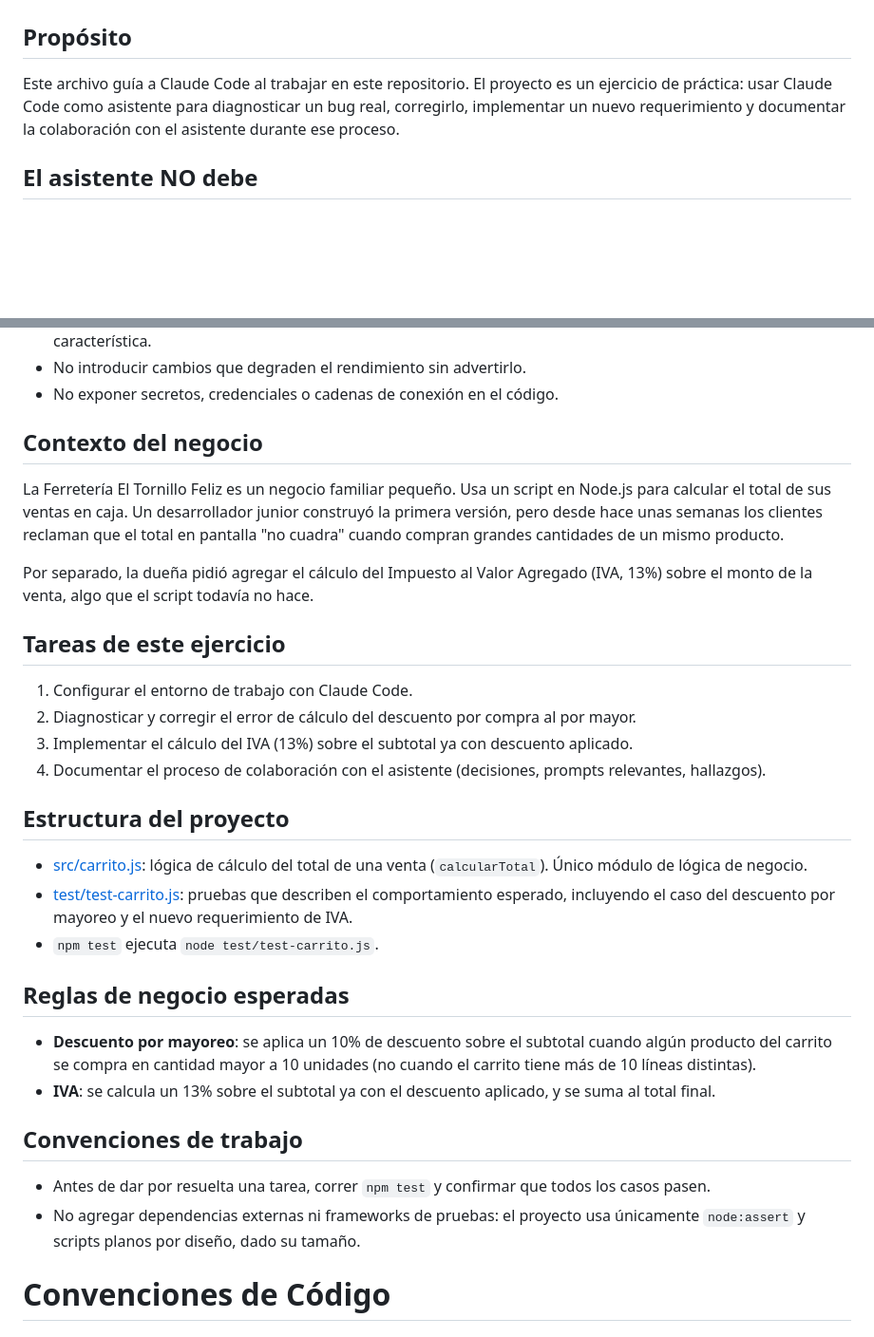
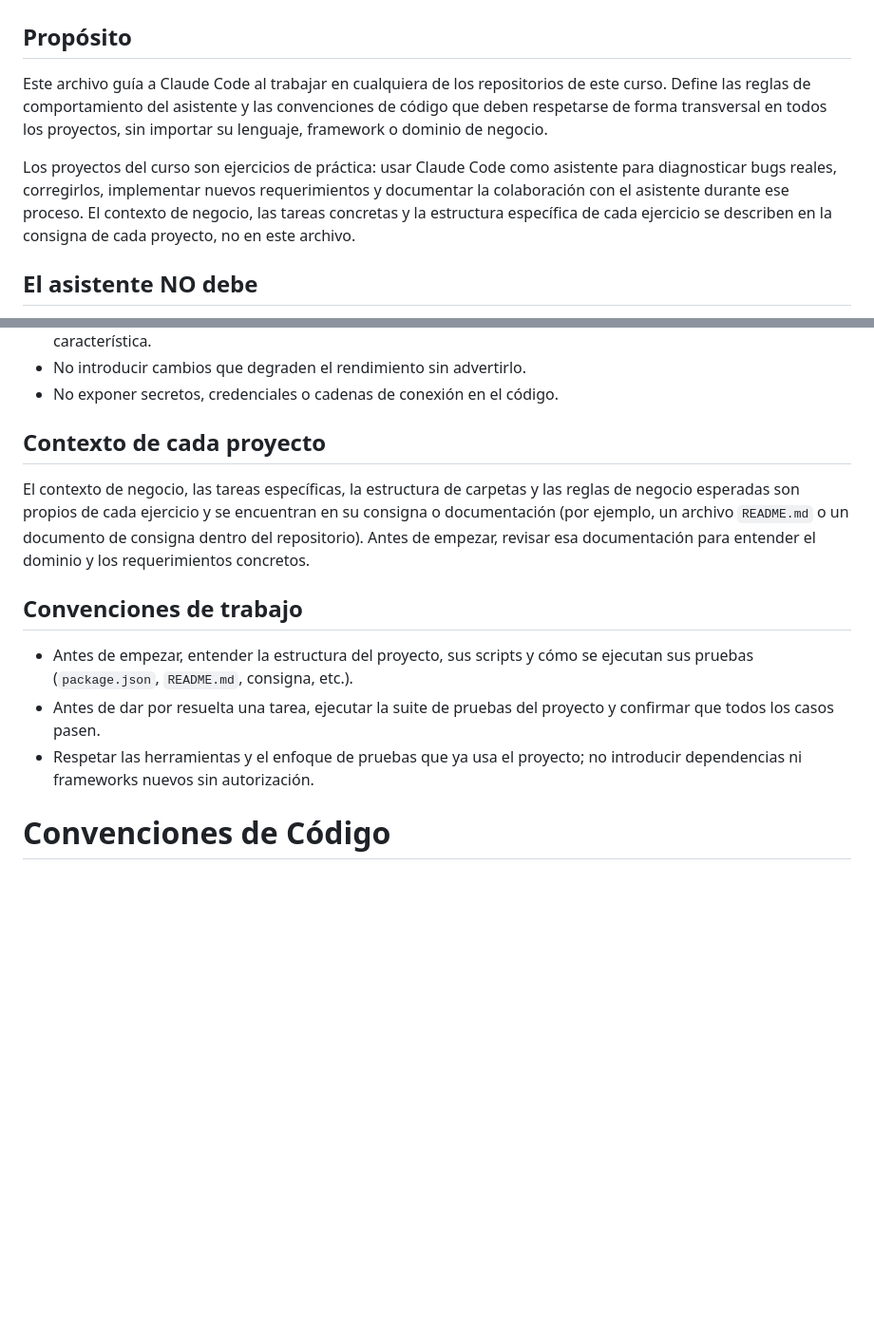
Before and after one commit to jafet1207/CursoClaude, a Markdown page: CLAUDE.md, 2 parts joined by grey strips. Shown at 95% size. Drawn GitHub-style; blank space fills up the shorter version.

```diff
--- a/ferreteria-pos/CLAUDE.md
+++ b/CLAUDE.md
@@ -2,10 +2,16 @@
 
 ## Propósito
 
-Este archivo guía a Claude Code al trabajar en este repositorio. El proyecto es un
-ejercicio de práctica: usar Claude Code como asistente para diagnosticar un bug real,
-corregirlo, implementar un nuevo requerimiento y documentar la colaboración con el
-asistente durante ese proceso.
+Este archivo guía a Claude Code al trabajar en cualquiera de los repositorios de este
+curso. Define las reglas de comportamiento del asistente y las convenciones de código
+que deben respetarse de forma transversal en todos los proyectos, sin importar su
+lenguaje, framework o dominio de negocio.
+
+Los proyectos del curso son ejercicios de práctica: usar Claude Code como asistente para
+diagnosticar bugs reales, corregirlos, implementar nuevos requerimientos y documentar la
+colaboración con el asistente durante ese proceso. El contexto de negocio, las tareas
+concretas y la estructura específica de cada ejercicio se describen en la consigna de
+cada proyecto, no en este archivo.
 
 ## El asistente NO debe
 
@@ -28,48 +34,22 @@ asistente durante ese proceso.
 - No introducir cambios que degraden el rendimiento sin advertirlo.
 - No exponer secretos, credenciales o cadenas de conexión en el código.
 
-## Contexto del negocio
+## Contexto de cada proyecto
 
-La Ferretería El Tornillo Feliz es un negocio familiar pequeño. Usa un script en
-Node.js para calcular el total de sus ventas en caja. Un desarrollador junior
-construyó la primera versión, pero desde hace unas semanas los clientes reclaman
-que el total en pantalla "no cuadra" cuando compran grandes cantidades de un mismo
-producto.
-
-Por separado, la dueña pidió agregar el cálculo del Impuesto al Valor Agregado
-(IVA, 13%) sobre el monto de la venta, algo que el script todavía no hace.
-
-## Tareas de este ejercicio
-
-1. Configurar el entorno de trabajo con Claude Code.
-2. Diagnosticar y corregir el error de cálculo del descuento por compra al por mayor.
-3. Implementar el cálculo del IVA (13%) sobre el subtotal ya con descuento aplicado.
-4. Documentar el proceso de colaboración con el asistente (decisiones, prompts
-   relevantes, hallazgos).
-
-## Estructura del proyecto
-
-- [src/carrito.js](src/carrito.js): lógica de cálculo del total de una venta
-  (`calcularTotal`). Único módulo de lógica de negocio.
-- [test/test-carrito.js](test/test-carrito.js): pruebas que describen el
-  comportamiento esperado, incluyendo el caso del descuento por mayoreo y el
-  nuevo requerimiento de IVA.
-- `npm test` ejecuta `node test/test-carrito.js`.
-
-## Reglas de negocio esperadas
-
-- **Descuento por mayoreo**: se aplica un 10% de descuento sobre el subtotal
-  cuando algún producto del carrito se compra en cantidad mayor a 10 unidades
-  (no cuando el carrito tiene más de 10 líneas distintas).
-- **IVA**: se calcula un 13% sobre el subtotal ya con el descuento aplicado, y
-  se suma al total final.
+El contexto de negocio, las tareas específicas, la estructura de carpetas y las reglas de
+negocio esperadas son propios de cada ejercicio y se encuentran en su consigna o
+documentación (por ejemplo, un archivo `README.md` o un documento de consigna dentro del
+repositorio). Antes de empezar, revisar esa documentación para entender el dominio y los
+requerimientos concretos.
 
 ## Convenciones de trabajo
 
-- Antes de dar por resuelta una tarea, correr `npm test` y confirmar que todos
-  los casos pasen.
-- No agregar dependencias externas ni frameworks de pruebas: el proyecto usa
-  únicamente `node:assert` y scripts planos por diseño, dado su tamaño.
+- Antes de empezar, entender la estructura del proyecto, sus scripts y cómo se ejecutan
+  sus pruebas (`package.json`, `README.md`, consigna, etc.).
+- Antes de dar por resuelta una tarea, ejecutar la suite de pruebas del proyecto y
+  confirmar que todos los casos pasen.
+- Respetar las herramientas y el enfoque de pruebas que ya usa el proyecto; no introducir
+  dependencias ni frameworks nuevos sin autorización.
 
 # Convenciones de Código
 
```
